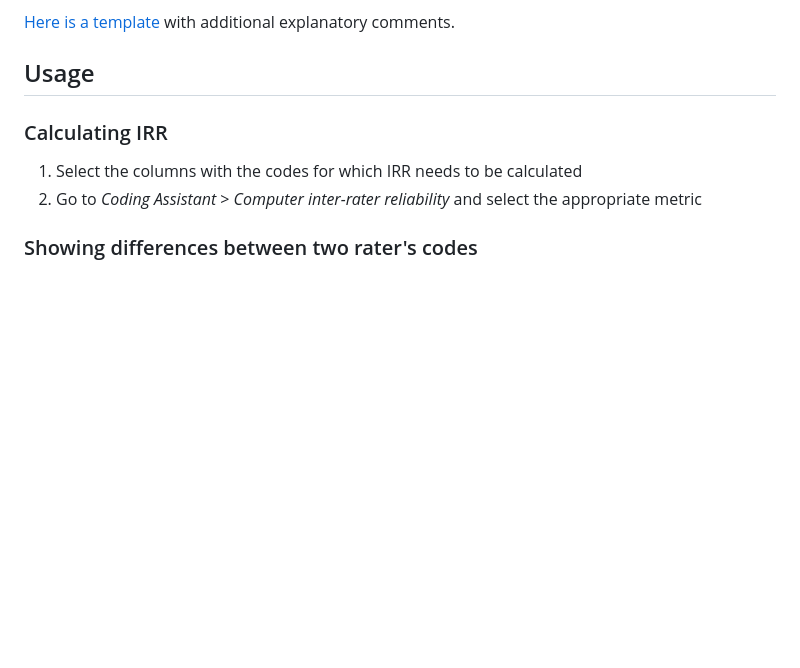
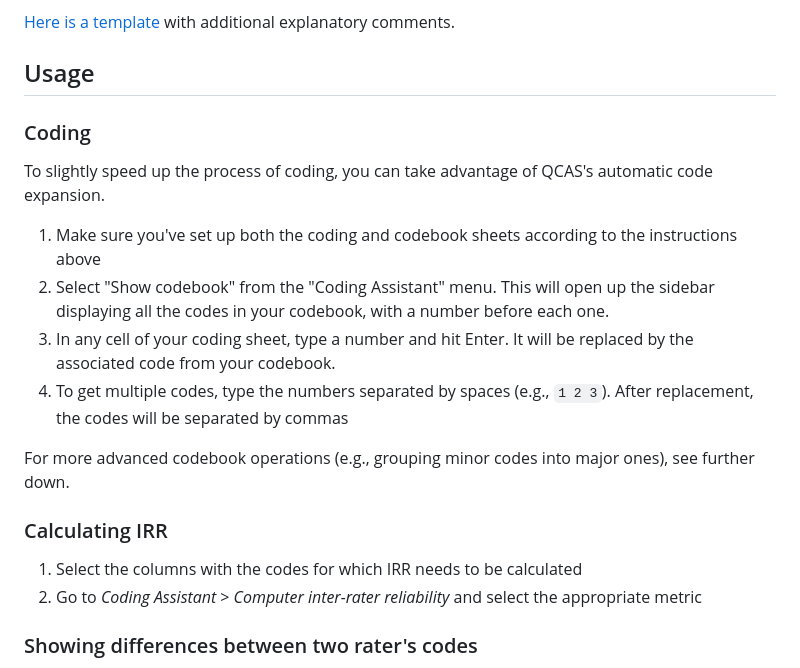
Before and after one commit to nmalkin/qcas, a Markdown page: README.md, the part around the change. Rendered like a GitHub page; blank space fills up the shorter version.

Commit message:
Add instructions for coding usage

```diff
--- a/README.md
+++ b/README.md
@@ -71,6 +71,17 @@ This is a bit more complicated, because you need to set up two sheets: one for t
 
 ## Usage
 
+### Coding
+
+To slightly speed up the process of coding, you can take advantage of QCAS's automatic code expansion.
+
+1. Make sure you've set up both the coding and codebook sheets according to the instructions above
+2. Select "Show codebook" from the "Coding Assistant" menu. This will open up the sidebar displaying all the codes in your codebook, with a number before each one.
+3. In any cell of your coding sheet, type a number and hit Enter. It will be replaced by the associated code from your codebook.
+4. To get multiple codes, type the numbers separated by spaces (e.g., `1 2 3`). After replacement, the codes will be separated by commas
+
+For more advanced codebook operations (e.g., grouping minor codes into major ones), see further down.
+
 ### Calculating IRR
 
 1. Select the columns with the codes for which IRR needs to be calculated
```
